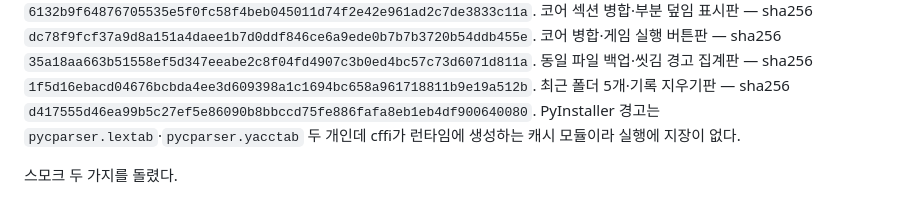
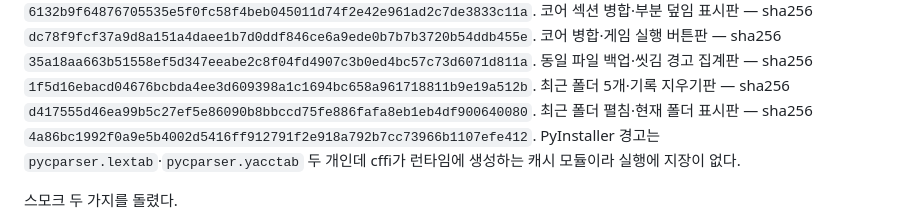
Before and after one commit to durumiii/essentials-modkit, a Markdown page: docs/build.md, the part around the change. Drawn GitHub-style.

Commit message:
docs: exe 해시 갱신 — 최근 폴더 펼침·현재 폴더 표시판 + fanlib 우선 원칙

```diff
--- a/docs/build.md
+++ b/docs/build.md
@@ -82,6 +82,8 @@ adopt·moddiff·얹기 전 호환 판정이 들어간 판으로 같은 날 또
 `1f5d16ebacd04676bcbda4ee3d609398a1c1694bc658a961718811b9e19a512b`.
 최근 폴더 5개·기록 지우기판 — sha256
 `d417555d46ea99b5c27ef5e86090b8bbccd75fe886fafa8eb1eb4df900640080`.
+최근 폴더 펼침·현재 폴더 표시판 — sha256
+`4a86bc1992f0a9e5b4002d5416ff912791f2e918a792b7cc73966b1107efe412`.
 PyInstaller 경고는 `pycparser.lextab`·`pycparser.yacctab` 두 개인데 cffi가 런타임에
 생성하는 캐시 모듈이라 실행에 지장이 없다.
 
```
